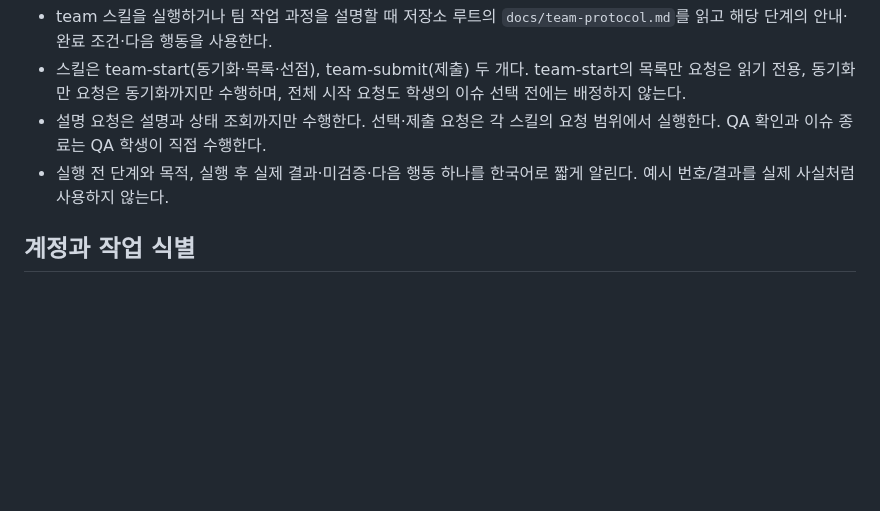
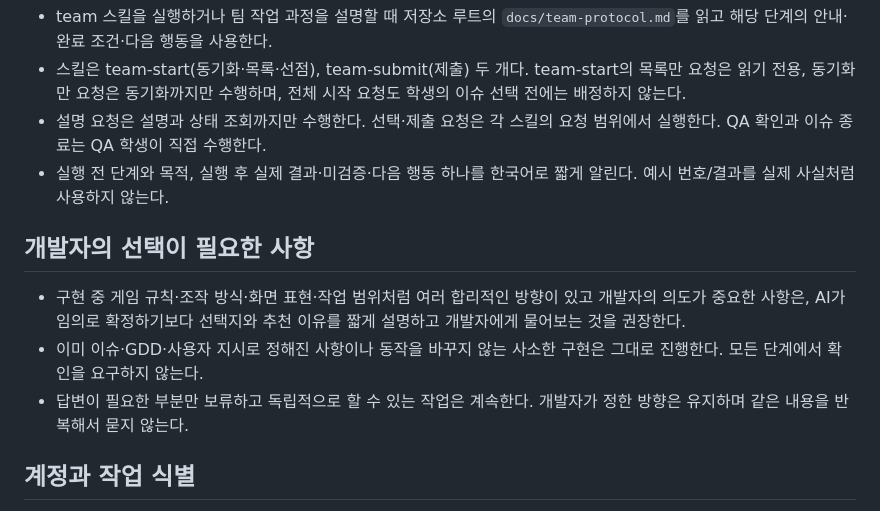
Before and after one commit to 2026-tmax-it-school/nightmare, a Markdown page: .agents/skills/team-common.md, the part around the change. Drawn GitHub-style; blank space fills up the shorter version.

Commit message:
docs: encourage developer input on meaningful team decisions

```diff
--- a/.agents/skills/team-common.md
+++ b/.agents/skills/team-common.md
@@ -8,6 +8,12 @@
 - 스킬은 team-start(동기화·목록·선점), team-submit(제출) 두 개다. team-start의 목록만 요청은 읽기 전용, 동기화만 요청은 동기화까지만 수행하며, 전체 시작 요청도 학생의 이슈 선택 전에는 배정하지 않는다.
 - 설명 요청은 설명과 상태 조회까지만 수행한다. 선택·제출 요청은 각 스킬의 요청 범위에서 실행한다. QA 확인과 이슈 종료는 QA 학생이 직접 수행한다.
 - 실행 전 단계와 목적, 실행 후 실제 결과·미검증·다음 행동 하나를 한국어로 짧게 알린다. 예시 번호/결과를 실제 사실처럼 사용하지 않는다.
+
+## 개발자의 선택이 필요한 사항
+
+- 구현 중 게임 규칙·조작 방식·화면 표현·작업 범위처럼 여러 합리적인 방향이 있고 개발자의 의도가 중요한 사항은, AI가 임의로 확정하기보다 선택지와 추천 이유를 짧게 설명하고 개발자에게 물어보는 것을 권장한다.
+- 이미 이슈·GDD·사용자 지시로 정해진 사항이나 동작을 바꾸지 않는 사소한 구현은 그대로 진행한다. 모든 단계에서 확인을 요구하지 않는다.
+- 답변이 필요한 부분만 보류하고 독립적으로 할 수 있는 작업은 계속한다. 개발자가 정한 방향은 유지하며 같은 내용을 반복해서 묻지 않는다.
 
 ## 계정과 작업 식별
 
```
